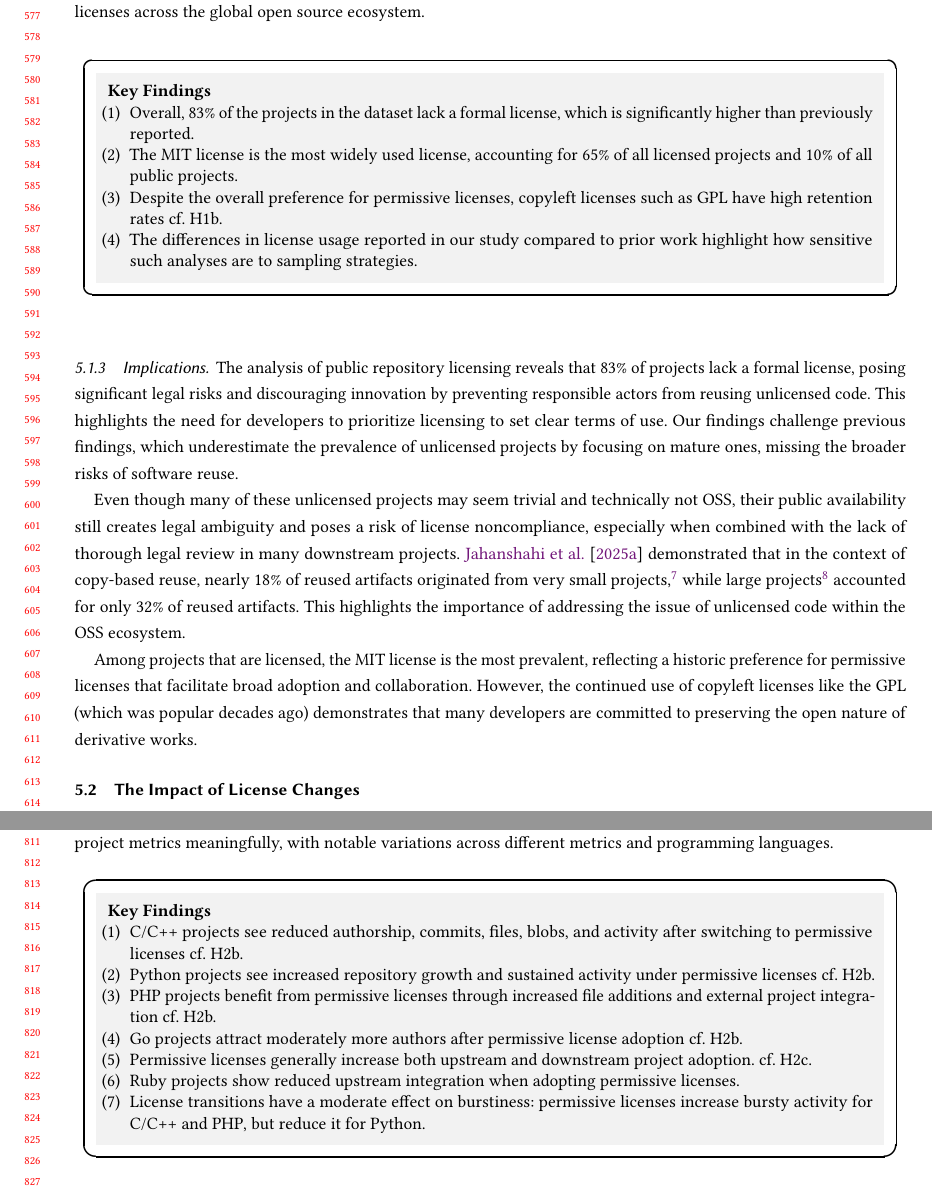
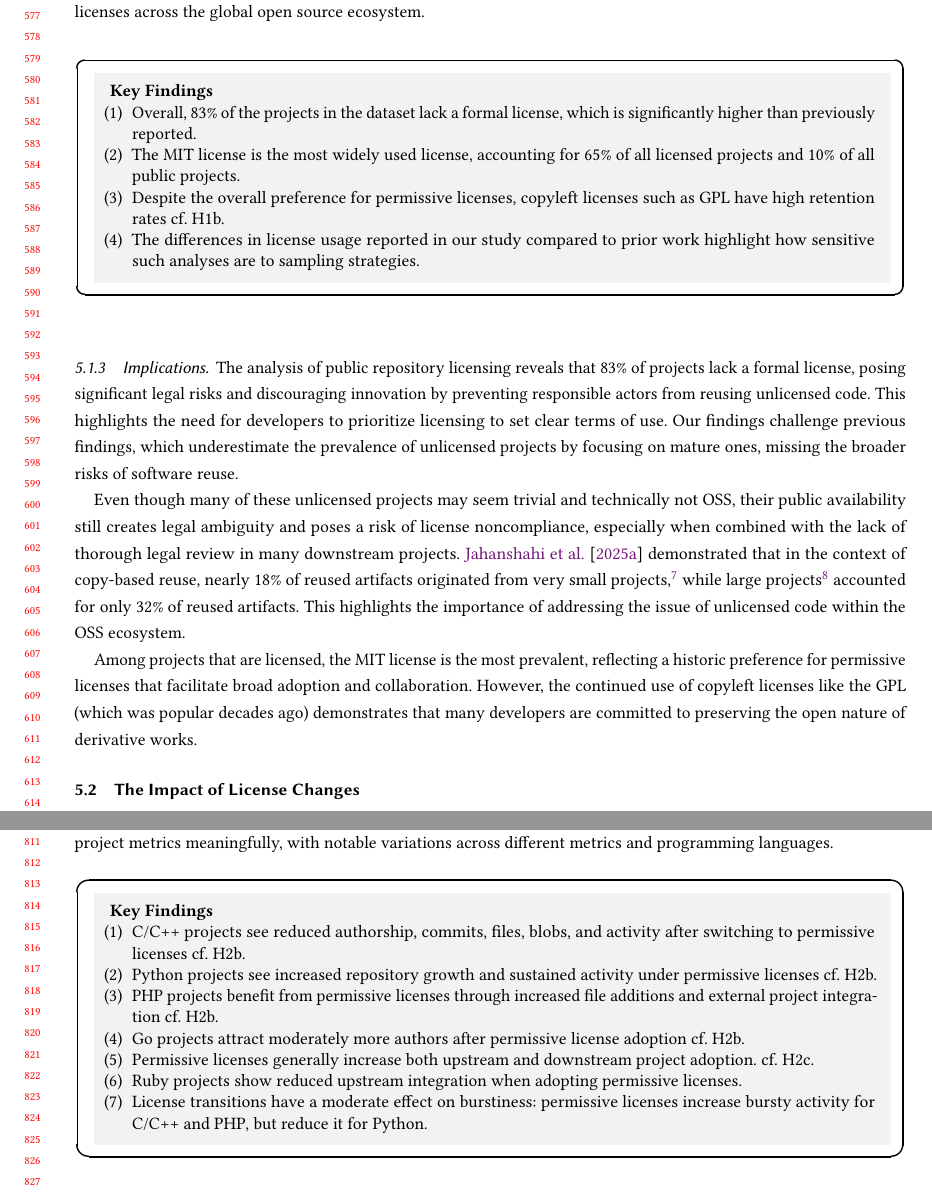
Before and after one commit to audrism/LicenseChoice, a LaTeX paper (0_main.tex, which reads 4_results.tex): two parts of pages 12 and 16 of 21, joined at a grey line, cut so that both start at the same text. Compiled offline with pdfLaTeX.

Commit message:
Update on Overleaf.

```diff
--- a/4_results.tex
+++ b/4_results.tex
@@ -156,8 +154,8 @@ of copyleft licenses across the global open source ecosystem.
 \setlength{\fboxsep}{6pt}
 \cornersize{0.08}
 
-\Ovalbox{%
-\colorbox{lightgray}{%
+\Ovalbox{
+\colorbox{lightgray}{
 \begin{minipage}{0.92\linewidth}
 \textbf{Key Findings}
 
@@ -212,7 +210,7 @@ However, the continued use of copyleft licenses like the GPL
 demonstrates that many developers are committed to preserving the
 open nature of derivative works.
 
-\subsection{The Impact of License Changes} % on Project Characteristics}
+\subsection{The Impact of License Changes}
 
 
 \begin{figure}[t]
@@ -484,8 +474,8 @@ metrics and programming languages.
 \setlength{\fboxsep}{6pt}
 \cornersize{0.08}
 
-\Ovalbox{%
-\colorbox{lightgray}{%
+\Ovalbox{
+\colorbox{lightgray}{
 \begin{minipage}{0.92\linewidth}
 \textbf{Key Findings}
 
```
Also changed, not shown: 3_methodology.tex (+0 -1 lines), 5_limitations.tex (+0 -3 lines), 4_results.tex (18 more changed lines).
